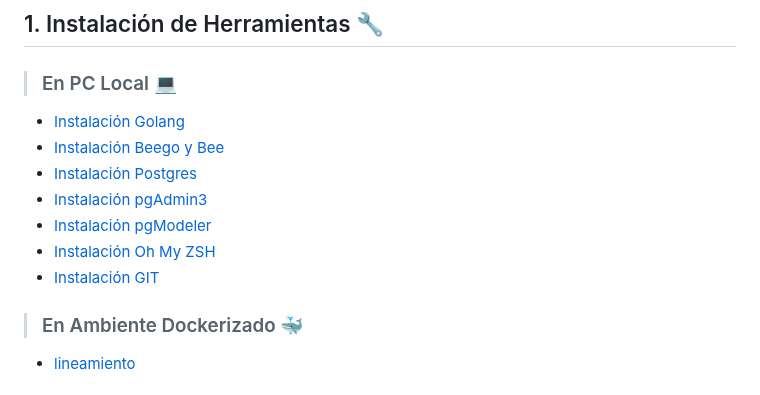
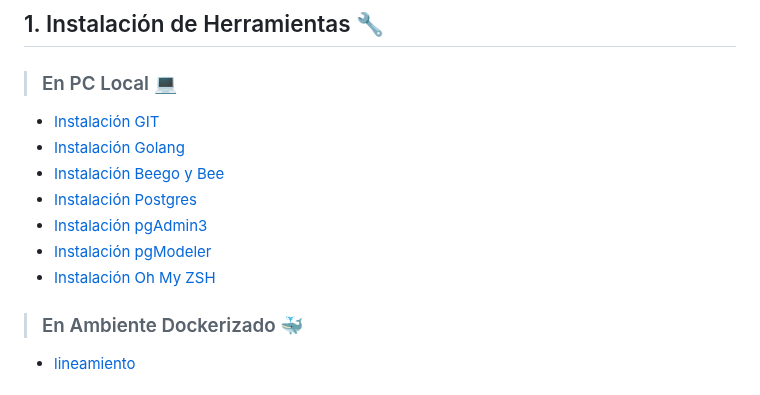
Before and after one commit to udistrital/lineamientos_oas, a Markdown page: README.md, the part around the change. Drawn GitHub-style.

Commit message:
feat: se cambia el orden de las instalaciones en local

```diff
--- a/README.md
+++ b/README.md
@@ -5,13 +5,13 @@ Este repositorio es un conglomerado de buenas prácticas, lineamientos, configur
 ## 1. Instalación de Herramientas :wrench:
 
 > ### En PC Local :computer:
+- [Instalación GIT](/instalacion_de_herramientas/git.md)
 - [Instalación Golang](/instalacion_de_herramientas/golang.md)
 - [Instalación Beego y Bee](/instalacion_de_herramientas/beego.md)
 - [Instalación Postgres](/instalacion_de_herramientas/postgres.md)
 - [Instalación pgAdmin3](/instalacion_de_herramientas/pgadmin3.md)
 - [Instalación pgModeler](/instalacion_de_herramientas/pgmodeler.md)
 - [Instalación Oh My ZSH](/instalacion_de_herramientas/oh_my_zsh.md)
-- [Instalación GIT](/instalacion_de_herramientas/git.md)
 
 > ### En Ambiente Dockerizado :whale:
 - [lineamiento](/ambientes_dockerizados/dockerizacion.md)
```
